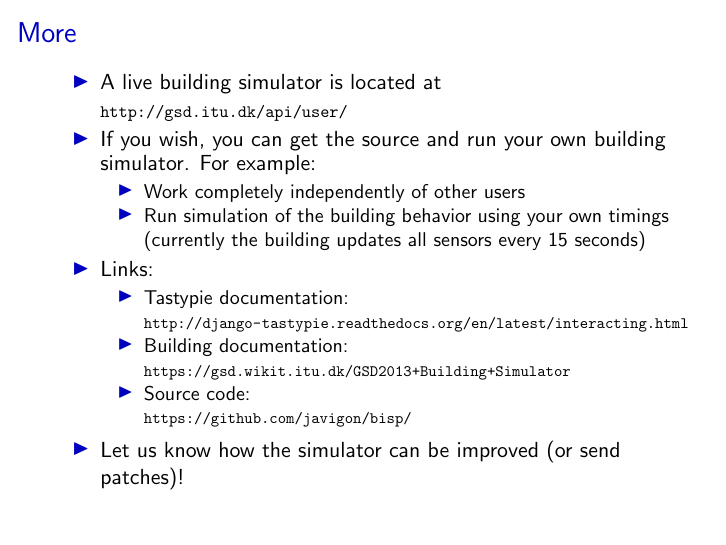
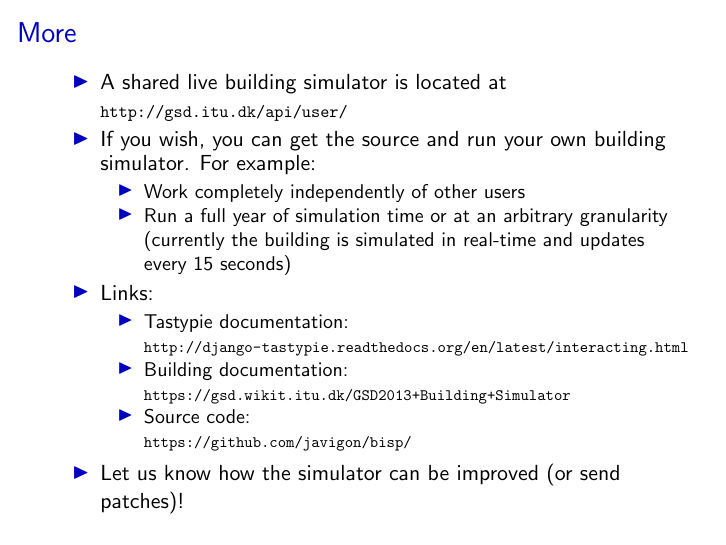
Before and after one commit to javigon/bisp, LaTeX slides (doc/presentation.tex): page 17 of 17. Compiled offline with pdfLaTeX.

Commit message:
Final changes to slides

```diff
--- a/doc/presentation.tex
+++ b/doc/presentation.tex
@@ -253,12 +253,13 @@
   \frametitle{More}
 
   \begin{itemize}
-    \item A live building simulator is located at\\
+    \item A shared live building simulator is located at\\
             \scalebox{.8}{\url{http://gsd.itu.dk/api/user/}}
     \item If you wish, you can get the source and run your own building simulator. For example:
       \begin{itemize}
         \item Work completely independently of other users
-        \item Run simulation of the building behavior using your own timings (currently the building updates all sensors every 15 seconds)
+        \item Run a full year of simulation time or at an arbitrary granularity\\
+              (currently the building is simulated in real-time and updates every 15 seconds)
       \end{itemize}
     \item Links:
     \begin{itemize}
```
